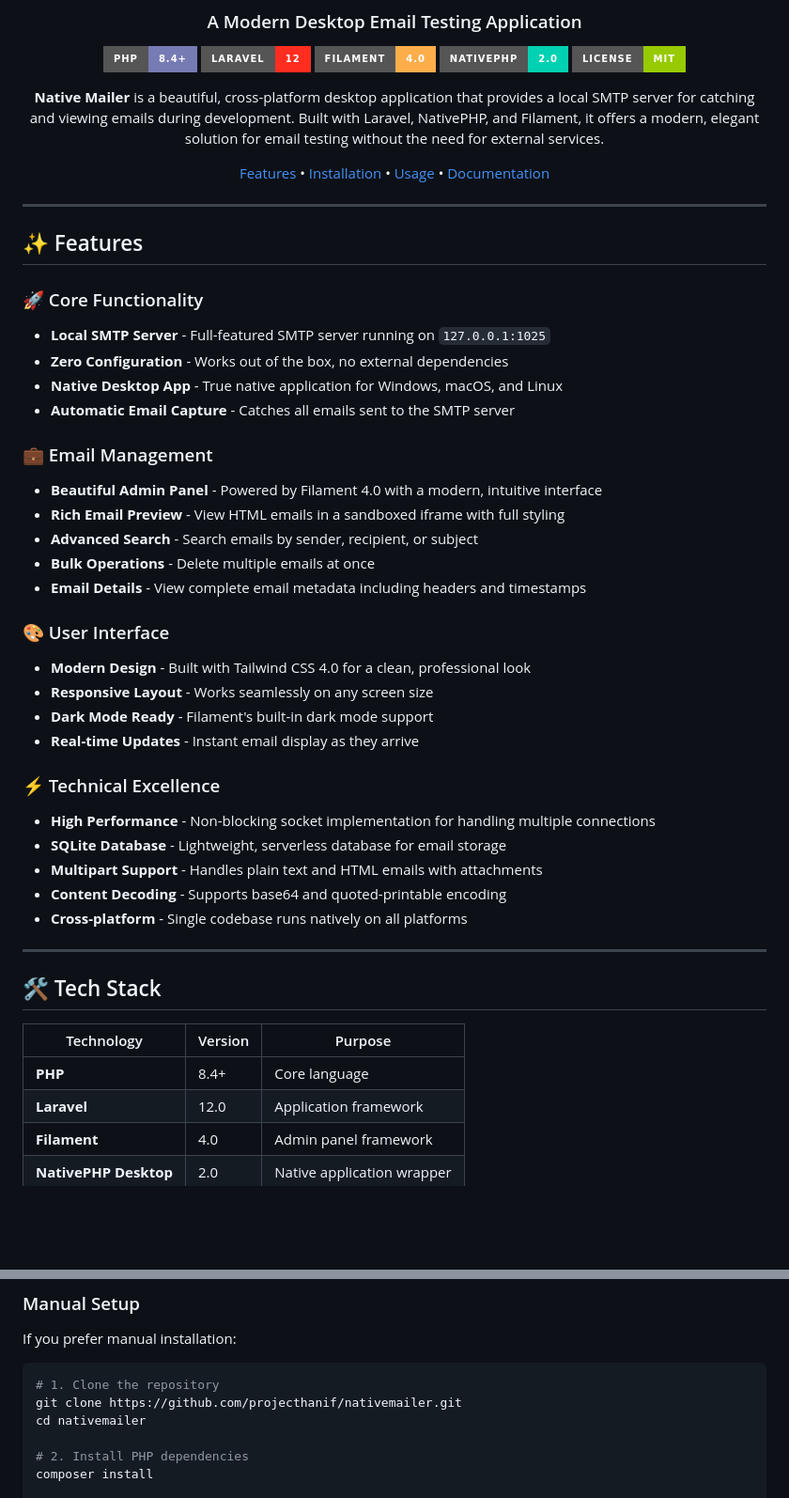
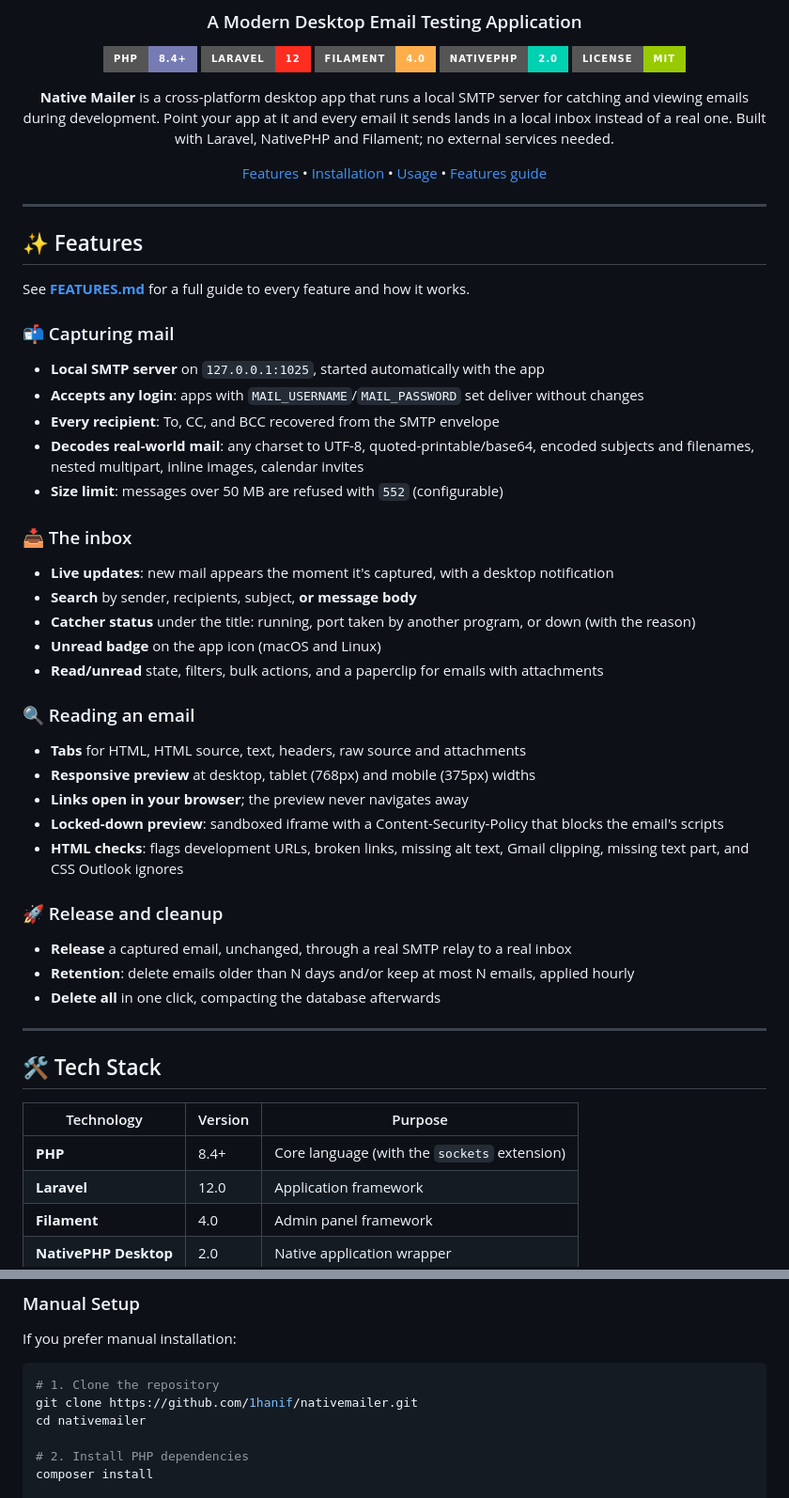
Before and after one commit to 1hanif/nativemailer, a Markdown page: README.md, 2 parts joined by grey strips. Shown at 94% size. GitHub-like rendering; badges without logos; blank space fills up the shorter version.

````diff
--- a/README.md
+++ b/README.md
@@ -14,9 +14,9 @@
   <img src="https://img.shields.io/badge/License-MIT-green.svg?style=for-the-badge" alt="License">
 </p>
 
-**Native Mailer** is a beautiful, cross-platform desktop application that provides a local SMTP server for catching and viewing emails during development. Built with Laravel, NativePHP, and Filament, it offers a modern, elegant solution for email testing without the need for external services.
+**Native Mailer** is a cross-platform desktop app that runs a local SMTP server for catching and viewing emails during development. Point your app at it and every email it sends lands in a local inbox instead of a real one. Built with Laravel, NativePHP and Filament; no external services needed.
 
-[Features](#-features) • [Installation](#-installation) • [Usage](#-usage) • [Documentation](#-documentation)
+[Features](#-features) • [Installation](#-installation) • [Usage](#-usage) • [Features guide](FEATURES.md)
 
 </div>
 
@@ -24,35 +24,37 @@
 
 ## ✨ Features
 
-### 🚀 Core Functionality
+See **[FEATURES.md](FEATURES.md)** for a full guide to every feature and how it works.
 
--   **Local SMTP Server** - Full-featured SMTP server running on `127.0.0.1:1025`
--   **Zero Configuration** - Works out of the box, no external dependencies
--   **Native Desktop App** - True native application for Windows, macOS, and Linux
--   **Automatic Email Capture** - Catches all emails sent to the SMTP server
+### 📬 Capturing mail
 
-### 💼 Email Management
+-   **Local SMTP server** on `127.0.0.1:1025`, started automatically with the app
+-   **Accepts any login**: apps with `MAIL_USERNAME`/`MAIL_PASSWORD` set deliver without changes
+-   **Every recipient**: To, CC, and BCC recovered from the SMTP envelope
+-   **Decodes real-world mail**: any charset to UTF-8, quoted-printable/base64, encoded subjects and filenames, nested multipart, inline images, calendar invites
+-   **Size limit**: messages over 50 MB are refused with `552` (configurable)
 
--   **Beautiful Admin Panel** - Powered by Filament 4.0 with a modern, intuitive interface
--   **Rich Email Preview** - View HTML emails in a sandboxed iframe with full styling
--   **Advanced Search** - Search emails by sender, recipient, or subject
--   **Bulk Operations** - Delete multiple emails at once
--   **Email Details** - View complete email metadata including headers and timestamps
+### 📥 The inbox
 
-### 🎨 User Interface
+-   **Live updates**: new mail appears the moment it's captured, with a desktop notification
+-   **Search** by sender, recipients, subject, **or message body**
+-   **Catcher status** under the title: running, port taken by another program, or down (with the reason)
+-   **Unread badge** on the app icon (macOS and Linux)
+-   **Read/unread** state, filters, bulk actions, and a paperclip for emails with attachments
 
--   **Modern Design** - Built with Tailwind CSS 4.0 for a clean, professional look
--   **Responsive Layout** - Works seamlessly on any screen size
--   **Dark Mode Ready** - Filament's built-in dark mode support
--   **Real-time Updates** - Instant email display as they arrive
+### 🔍 Reading an email
 
-### ⚡ Technical Excellence
+-   **Tabs** for HTML, HTML source, text, headers, raw source and attachments
+-   **Responsive preview** at desktop, tablet (768px) and mobile (375px) widths
+-   **Links open in your browser**; the preview never navigates away
+-   **Locked-down preview**: sandboxed iframe with a Content-Security-Policy that blocks the email's scripts
+-   **HTML checks**: flags development URLs, broken links, missing alt text, Gmail clipping, missing text part, and CSS Outlook ignores
 
--   **High Performance** - Non-blocking socket implementation for handling multiple connections
--   **SQLite Database** - Lightweight, serverless database for email storage
--   **Multipart Support** - Handles plain text and HTML emails with attachments
--   **Content Decoding** - Supports base64 and quoted-printable encoding
--   **Cross-platform** - Single codebase runs natively on all platforms
+### 🚀 Release and cleanup
+
+-   **Release** a captured email, unchanged, through a real SMTP relay to a real inbox
+-   **Retention**: delete emails older than N days and/or keep at most N emails, applied hourly
+-   **Delete all** in one click, compacting the database afterwards
 
 ---
 
@@ -60,7 +62,7 @@
 
 | Technology               | Version | Purpose                    |
 | ------------------------ | ------- | -------------------------- |
-| **PHP**                  | 8.4+    | Core language              |
+| **PHP**                  | 8.4+    | Core language (with the `sockets` extension) |
 | **Laravel**              | 12.0    | Application framework      |
 | **Filament**             | 4.0     | Admin panel framework      |
 | **NativePHP Desktop**    | 2.0     | Native application wrapper |
@@ -127,7 +129,7 @@ If you prefer manual installation:
 
 ```bash
 # 1. Clone the repository
-git clone https://github.com/projecthanif/nativemailer.git
+git clone https://github.com/1hanif/nativemailer.git
 cd nativemailer
 
 # 2. Install PHP dependencies
````
Also changed, not shown: other parts of README.md (+142 -166 lines), FEATURES.md (added, +186 -0 lines).
